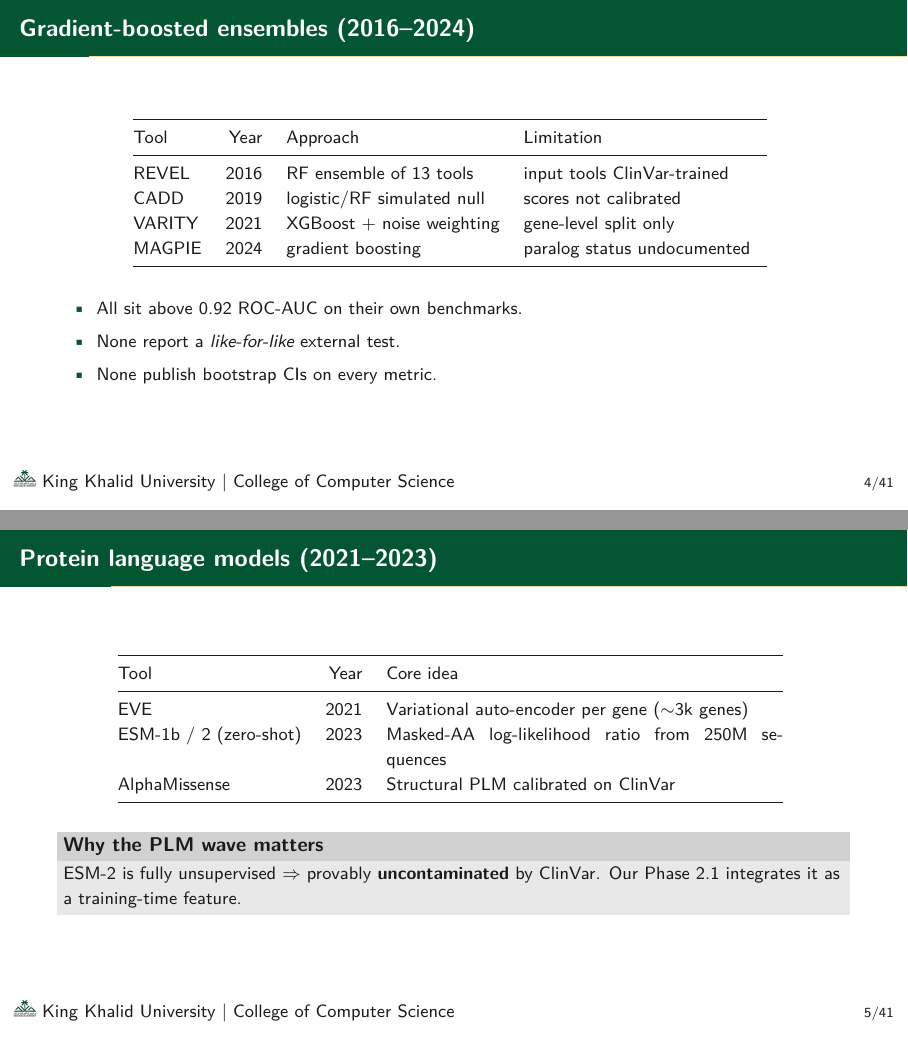
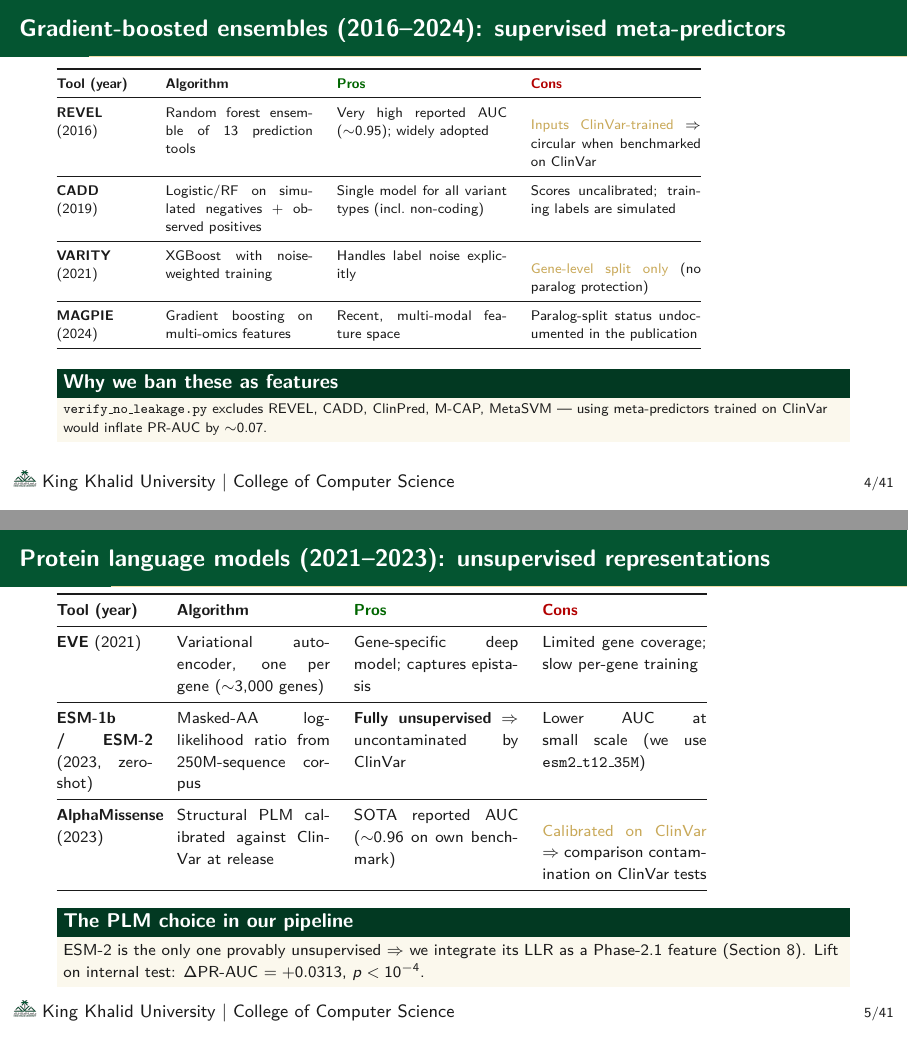
Before and after one commit to RayanAlDwlah/Genetic-Mutation-Detection-project, LaTeX slides (report/academic/defense.tex): pages 5 and 6 of 42, joined at a grey line. Compiled offline with pdfLaTeX.

Commit message:
Phase D · D2 — Section 2 Related Work: Algorithm + Pros + Cons restructure
Three slides rewritten to follow the supervisor's whiteboard structure
(algorithm / pros / cons per tool), replacing the previous (Tool, Year,
Approach, Limitation) tables with explicit pro/con columns:

- Slide 4 — Classical tools (SIFT, PolyPhen-2): conservation-based.
  Pro/con added for each: SIFT instant baseline vs arbitrary 0.05;
  PolyPhen-2 biochemical context vs HumDiv/ClinVar contamination.

- Slide 5 — Gradient-boosted ensembles (REVEL, CADD, VARITY, MAGPIE):
  REVEL circular-ClinVar, CADD uncalibrated, VARITY no paralog,
  MAGPIE undocumented split. Closing block points to verify_no_leakage.py
  banning these as features.

- Slide 6 — Protein language models (EVE, ESM-1b/2, AlphaMissense):
  EVE limited coverage, ESM-2 fully unsupervised (only one uncontaminated),
  AlphaMissense ClinVar-calibrated. Closing block ties to Phase 2.1
  integration (+0.0313 PR-AUC, p<1e-4).

Also: section title \section{Related Works} → \section{Related Work}
(singular, CS convention), and PART 2 → SECTION 2 marker.

Each table uses Pros/Cons coloured headers (green/red) for visual scan.
\alert{} highlights the contamination concerns. Closing exampleblock
ties each row of work to a specific contribution downstream.

Phase D progress: 2/11 sections done.

```diff
--- a/report/academic/defense.tex
+++ b/report/academic/defense.tex
@@ -242,3 +241,3 @@
     \toprule
-    Tool & Year & Approach & Limitation \\
+    \textbf{Tool (year)} & \textbf{Algorithm} & \textbf{\textcolor{green!40!black}{Pros}} & \textbf{\textcolor{red!70!black}{Cons}} \\
     \midrule
@@ -258,46 +263,72 @@
-\begin{frame}{Gradient-boosted ensembles (2016--2024)}
-  \small
-  \centering
-  \begin{tabular}{@{} l r l p{4.3cm} @{}}
+% ───────────── SLIDE 5 — Gradient-boosted ensembles ─────────────
+\begin{frame}{Gradient-boosted ensembles (2016--2024): supervised meta-predictors}
+  \scriptsize
+  \begin{tabular}{@{} p{1.5cm} p{2.6cm} p{3cm} p{3cm} @{}}
     \toprule
-    Tool    & Year & Approach & Limitation \\
+    \textbf{Tool (year)} & \textbf{Algorithm} & \textbf{\textcolor{green!40!black}{Pros}} & \textbf{\textcolor{red!70!black}{Cons}} \\
     \midrule
-    REVEL   & 2016 & RF ensemble of 13 tools     & input tools ClinVar-trained \\
-    CADD    & 2019 & logistic/RF simulated null   & scores not calibrated \\
-    VARITY  & 2021 & XGBoost + noise weighting    & gene-level split only \\
-    MAGPIE  & 2024 & gradient boosting            & paralog status undocumented \\
+    \textbf{REVEL} (2016) &
+    Random forest ensemble of 13 prediction tools &
+    Very high reported AUC ($\sim$0.95); widely adopted &
+    \alert{Inputs ClinVar-trained} $\Rightarrow$ circular when benchmarked on ClinVar \\
+    \midrule
+    \textbf{CADD} (2019) &
+    Logistic/RF on simulated negatives + observed positives &
+    Single model for all variant types (incl.\ non-coding) &
+    Scores uncalibrated; training labels are simulated \\
+    \midrule
+    \textbf{VARITY} (2021) &
+    XGBoost with noise-weighted training &
+    Handles label noise explicitly &
+    \alert{Gene-level split only} (no paralog protection) \\
+    \midrule
+    \textbf{MAGPIE} (2024) &
+    Gradient boosting on multi-omics features &
+    Recent, multi-modal feature space &
+    Paralog-split status undocumented in the publication \\
     \bottomrule
   \end{tabular}
-  \vspace{0.8em}
-  \begin{itemize}
-    \item All sit above 0.92 ROC-AUC on their own benchmarks.
-    \item None report a \emph{like-for-like} external test.
-    \item None publish bootstrap CIs on every metric.
-  \end{itemize}
+
+  \vspace{0.4em}
+  \begin{exampleblock}{Why we ban these as features}
+    \texttt{verify\_no\_leakage.py} excludes REVEL, CADD, ClinPred, M-CAP, MetaSVM ---
+    using meta-predictors trained on ClinVar would inflate PR-AUC by $\sim$0.07.
+  \end{exampleblock}
 \end{frame}
 
-% ───────────── SLIDE 8 ─────────────
-\begin{frame}{Protein language models (2021--2023)}
-  \small
-  \centering
-  \begin{tabular}{@{} l r p{7cm} @{}}
+% ───────────── SLIDE 6 — Protein language models ─────────────
+\begin{frame}{Protein language models (2021--2023): unsupervised representations}
+  \footnotesize
+  \begin{tabular}{@{} p{1.7cm} p{2.7cm} p{2.9cm} p{2.9cm} @{}}
     \toprule
-    Tool           & Year & Core idea \\
+    \textbf{Tool (year)} & \textbf{Algorithm} & \textbf{\textcolor{green!40!black}{Pros}} & \textbf{\textcolor{red!70!black}{Cons}} \\
     \midrule
-    EVE            & 2021 & Variational auto-encoder per gene ($\sim$3k genes) \\
-    ESM-1b / 2 (zero-shot) & 2023 & Masked-AA log-likelihood ratio from 250M sequences \\
-    AlphaMissense  & 2023 & Structural PLM calibrated on ClinVar \\
+    \textbf{EVE} (2021) &
+    Variational auto-encoder, one per gene ($\sim$3{,}000 genes) &
+    Gene-specific deep model; captures epistasis &
+    Limited gene coverage; slow per-gene training \\
+    \midrule
+    \textbf{ESM-1b / ESM-2} (2023, zero-shot) &
+    Masked-AA log-likelihood ratio from 250M-sequence corpus &
+    \textbf{Fully unsupervised} $\Rightarrow$ uncontaminated by ClinVar &
+    Lower AUC at small scale (we use \texttt{esm2\_t12\_35M}) \\
+    \midrule
+    \textbf{AlphaMissense} (2023) &
+    Structural PLM calibrated against ClinVar at release &
+    SOTA reported AUC ($\sim$0.96 on own benchmark) &
+    \alert{Calibrated on ClinVar} $\Rightarrow$ comparison contamination on ClinVar tests \\
     \bottomrule
   \end{tabular}
-  \vspace{0.8em}
-  \begin{block}{Why the PLM wave matters}
-    ESM-2 is fully unsupervised $\Rightarrow$ provably
-    \textbf{uncontaminated} by ClinVar.
-    Our Phase~2.1 integrates it as a training-time feature.
-  \end{block}
+
+  \vspace{0.4em}
+  \begin{exampleblock}{The PLM choice in our pipeline}
+    ESM-2 is the only one provably unsupervised $\Rightarrow$ we integrate its LLR
+    as a Phase-2.1 feature (Section~8). Lift on internal test:
+    $\Delta$PR-AUC $=+0.0313$, $p<10^{-4}$.
+  \end{exampleblock}
 \end{frame}
 
-% ═════════════════ PART 3: CONTRIBUTION ═════════════════
+% ═════════════════ SECTION 3 — CONTRIBUTION ═════════════════
 \section{Contribution}
 
 % ───────────── SLIDE 9 ─────────────
```
Also changed, not shown: report/academic/defense.tex (37 more changed lines).
